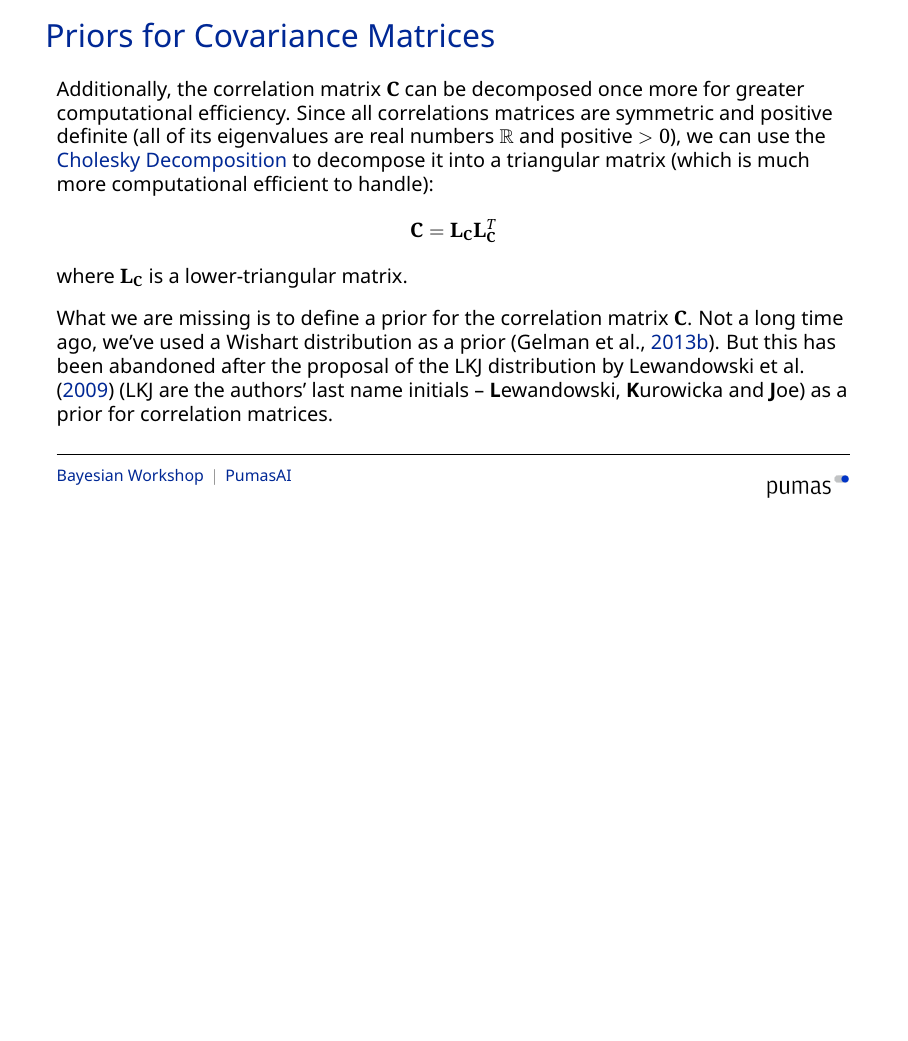
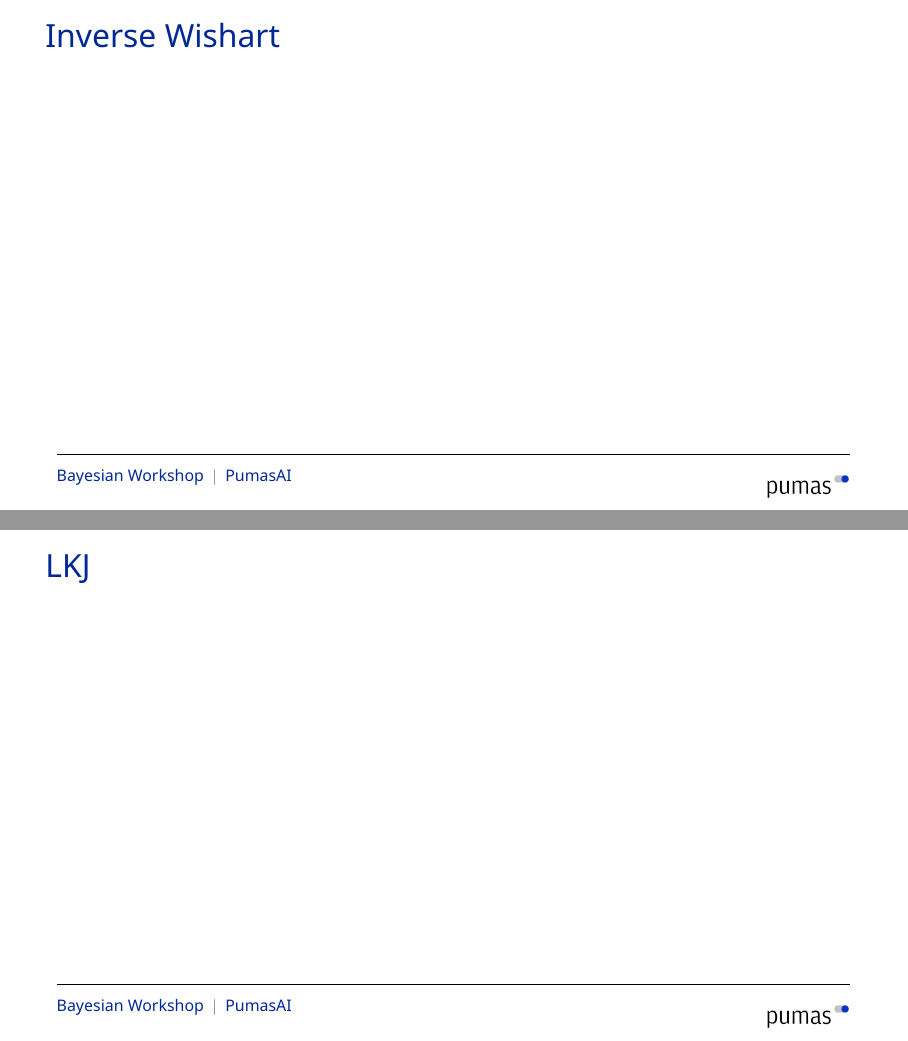
Before and after one commit to PumasAI-Labs/Bayesian-Workshop, LaTeX slides (slides/slides.tex, which reads slides/backup-Statistical_Distributions.tex): page 221 of 221 before the commit and pages 223 and 224 of 224 after it, the two joined at a grey line, the shorter picture padded with empty space. The pictures show the PDF file slides/slides.pdf that the author committed with the source.

Commit message:
added placeholders for matrix distributions

```diff
--- a/slides/backup-Statistical_Distributions.tex
+++ b/slides/backup-Statistical_Distributions.tex
@@ -755,5 +759,11 @@
 \end{frame}
 
 \subsubsection*{Inverse Wishart}
+\begin{frame}[noframenumbering]{Inverse Wishart}
+
+\end{frame}
 
 \subsubsection*{LKJ}
+\begin{frame}[noframenumbering]{LKJ}
+
+\end{frame}
```
Also changed, not shown: slides/slides.pdf, slides/backup-Statistical_Distributions.tex (4 more changed lines).
